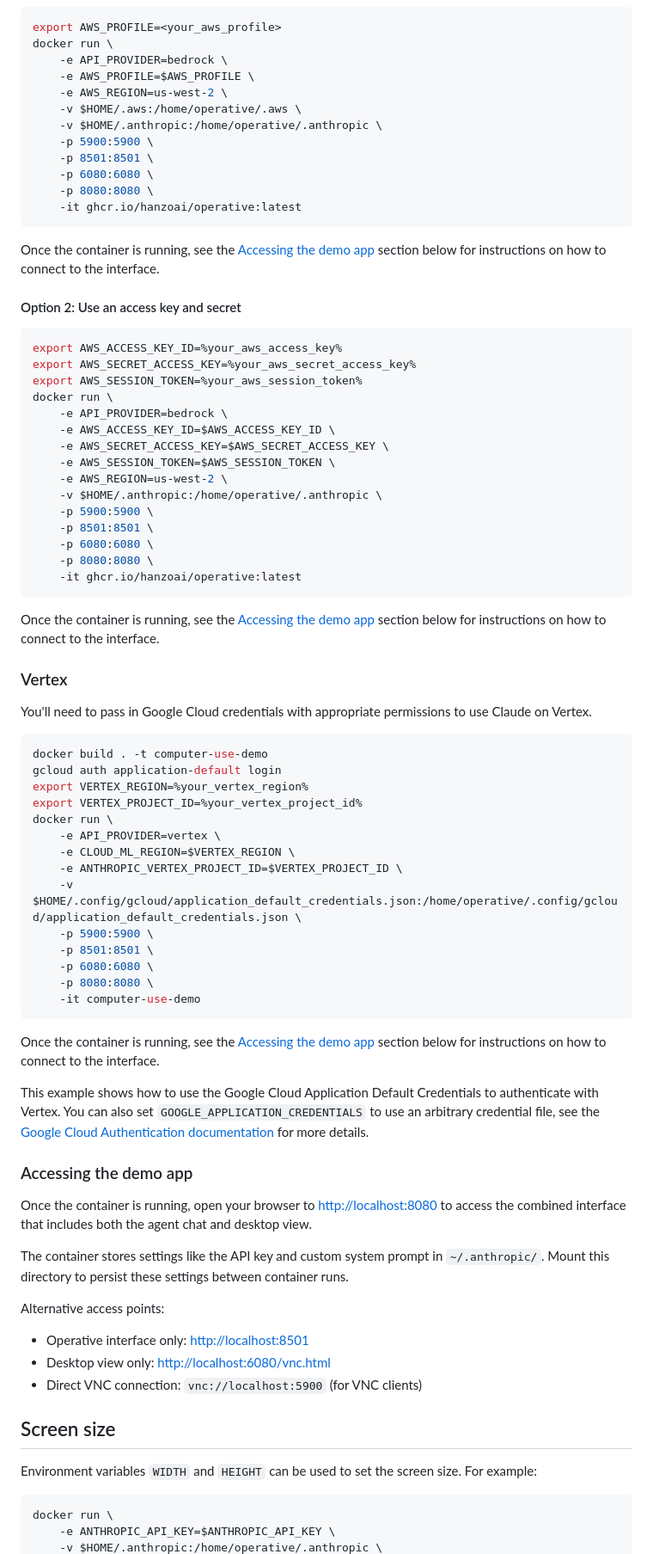
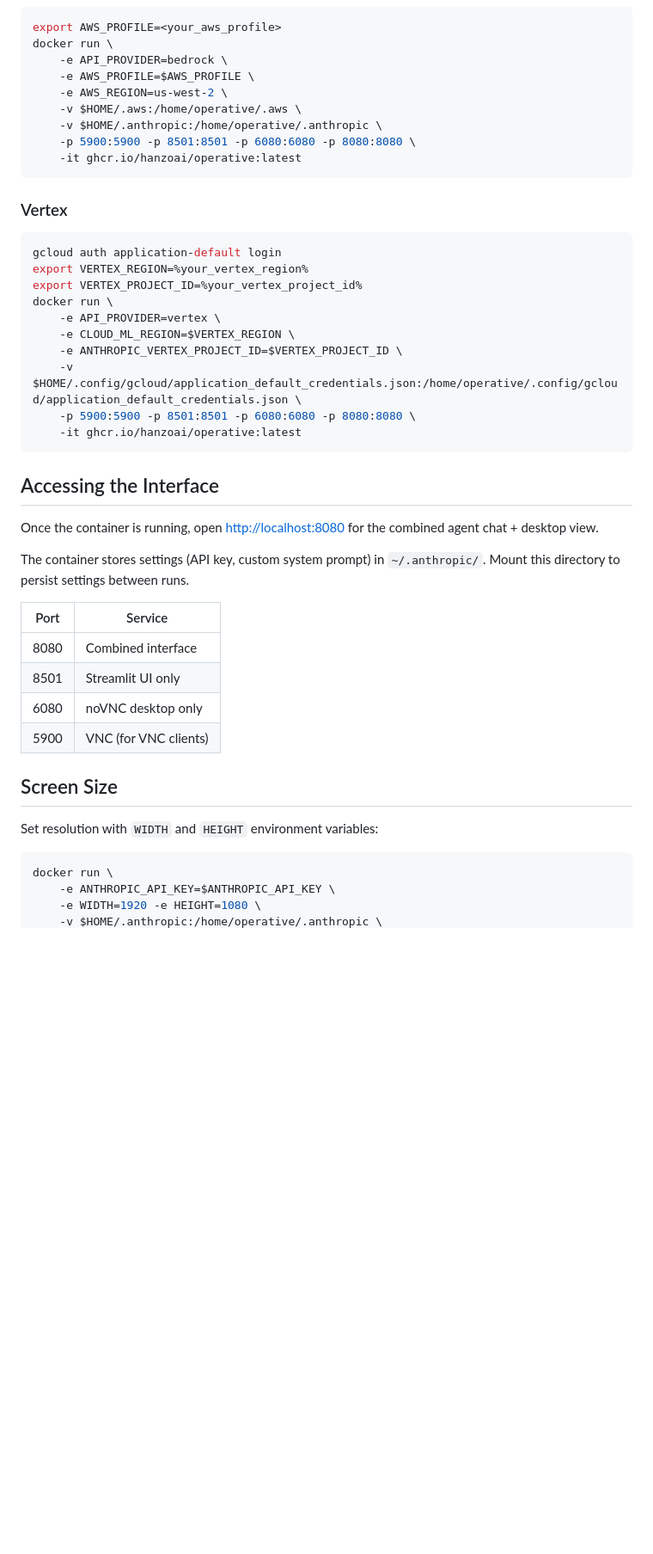
Before and after one commit to hanzoai/operative, a Markdown page: README.md, the part around one of its changes. Shown at 86% size. GitHub-like rendering; blank space fills up the shorter version.

````diff
--- a/README.md
+++ b/README.md
@@ -69,43 +48,13 @@ docker run \
     -e AWS_REGION=us-west-2 \
     -v $HOME/.aws:/home/operative/.aws \
     -v $HOME/.anthropic:/home/operative/.anthropic \
-    -p 5900:5900 \
-    -p 8501:8501 \
-    -p 6080:6080 \
-    -p 8080:8080 \
+    -p 5900:5900 -p 8501:8501 -p 6080:6080 -p 8080:8080 \
     -it ghcr.io/hanzoai/operative:latest
 ```
 
-Once the container is running, see the [Accessing the demo app](#accessing-the-demo-app) section below for instructions on how to connect to the interface.
-
-#### Option 2: Use an access key and secret
+### Vertex
 
 ```bash
-export AWS_ACCESS_KEY_ID=%your_aws_access_key%
-export AWS_SECRET_ACCESS_KEY=%your_aws_secret_access_key%
-export AWS_SESSION_TOKEN=%your_aws_session_token%
-docker run \
-    -e API_PROVIDER=bedrock \
-    -e AWS_ACCESS_KEY_ID=$AWS_ACCESS_KEY_ID \
-    -e AWS_SECRET_ACCESS_KEY=$AWS_SECRET_ACCESS_KEY \
-    -e AWS_SESSION_TOKEN=$AWS_SESSION_TOKEN \
-    -e AWS_REGION=us-west-2 \
-    -v $HOME/.anthropic:/home/operative/.anthropic \
-    -p 5900:5900 \
-    -p 8501:8501 \
-    -p 6080:6080 \
-    -p 8080:8080 \
-    -it ghcr.io/hanzoai/operative:latest
-```
-
-Once the container is running, see the [Accessing the demo app](#accessing-the-demo-app) section below for instructions on how to connect to the interface.
-
-### Vertex
-
-You'll need to pass in Google Cloud credentials with appropriate permissions to use Claude on Vertex.
-
-```bash
-docker build . -t computer-use-demo
 gcloud auth application-default login
 export VERTEX_REGION=%your_vertex_region%
 export VERTEX_PROJECT_ID=%your_vertex_project_id%
@@ -114,35 +63,29 @@ docker run \
     -e CLOUD_ML_REGION=$VERTEX_REGION \
     -e ANTHROPIC_VERTEX_PROJECT_ID=$VERTEX_PROJECT_ID \
     -v $HOME/.config/gcloud/application_default_credentials.json:/home/operative/.config/gcloud/application_default_credentials.json \
-    -p 5900:5900 \
-    -p 8501:8501 \
-    -p 6080:6080 \
-    -p 8080:8080 \
-    -it computer-use-demo
+    -p 5900:5900 -p 8501:8501 -p 6080:6080 -p 8080:8080 \
+    -it ghcr.io/hanzoai/operative:latest
 ```
 
-Once the container is running, see the [Accessing the demo app](#accessing-the-demo-app) section below for instructions on how to connect to the interface.
+## Accessing the Interface
 
-This example shows how to use the Google Cloud Application Default Credentials to authenticate with Vertex.
-You can also set `GOOGLE_APPLICATION_CREDENTIALS` to use an arbitrary credential file, see the [Google Cloud Authentication documentation](https://cloud.google.com/docs/authentication/application-default-credentials#GAC) for more details.
+Once the container is running, open [http://localhost:8080](http://localhost:8080) for the combined agent chat + desktop view.
 
-### Accessing the demo app
+The container stores settings (API key, custom system prompt) in `~/.anthropic/`. Mount this directory to persist settings between runs.
 
-Once the container is running, open your browser to [http://localhost:8080](http://localhost:8080) to access the combined interface that includes both the agent chat and desktop view.
+| Port | Service |
+|------|---------|
+| 8080 | Combined interface |
+| 8501 | Streamlit UI only |
+| 6080 | noVNC desktop only |
+| 5900 | VNC (for VNC clients) |
 
-The container stores settings like the API key and custom system prompt in `~/.anthropic/`. Mount this directory to persist these settings between container runs.
+## Screen Size
 
-Alternative access points:
-
-- Operative interface only: [http://localhost:8501](http://localhost:8501)
-- Desktop view only: [http://localhost:6080/vnc.html](http://localhost:6080/vnc.html)
-- Direct VNC connection: `vnc://localhost:5900` (for VNC clients)
-
-## Screen size
-
-Environment variables `WIDTH` and `HEIGHT` can be used to set the screen size. For example:
+Set resolution with `WIDTH` and `HEIGHT` environment variables:
 
 ```bash
 docker run \
     -e ANTHROPIC_API_KEY=$ANTHROPIC_API_KEY \
+    -e WIDTH=1920 -e HEIGHT=1080 \
     -v $HOME/.anthropic:/home/operative/.anthropic \
````
Also changed, not shown: other parts of README.md (+34 -62 lines).
